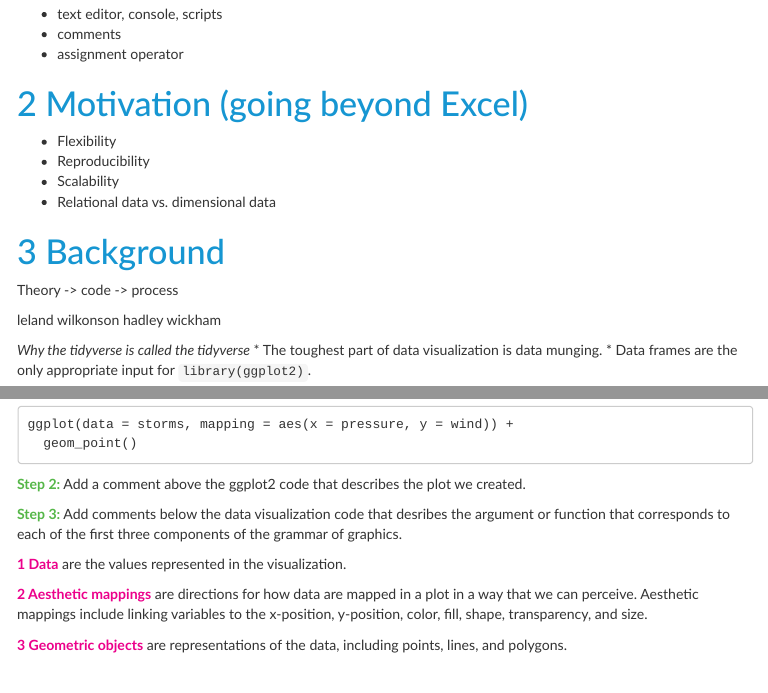
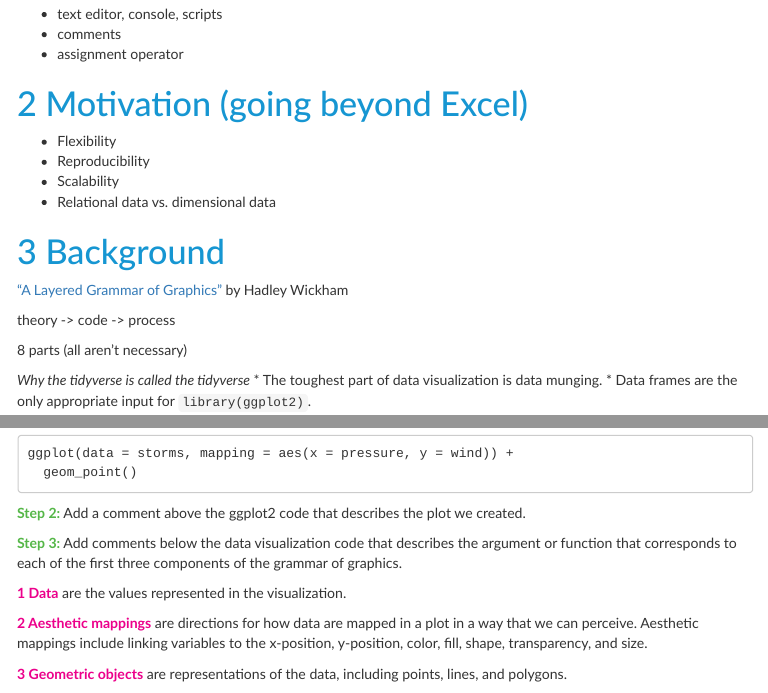
Before and after one commit to UI-Research/urbn101-intro-r, an R Markdown document (lessons/01_lesson.Rmd): the page in a window 1100 px wide, from 200 px down, and a second part further down, joined at a grey line. The pictures show the output file lessons/01_lesson.html that the author committed with the source, opened offline; menus at the side of the page are left out.

Commit message:
Fix typos and add links to readme.

```diff
--- a/lessons/01_lesson.Rmd
+++ b/lessons/01_lesson.Rmd
@@ -35,11 +35,11 @@ output:
 
 # Background
 
-Theory -> code -> process
+["A Layered Grammar of Graphics"](https://vita.had.co.nz/papers/layered-grammar.html) by Hadley Wickham
 
+theory -> code -> process
 
-leland wilkonson
-hadley wickham
+8 parts (all aren't necessary)
 
 *Why the tidyverse is called the tidyverse*
 * The toughest part of data visualization is data munging.
@@ -71,7 +68,7 @@ ggplot(data = storms, mapping = aes(x = pressure, y = wind)) +
 
 <font color="#55b748">**Step 2:**</font> Add a comment above the ggplot2 code that describes the plot we created.
 
-<font color="#55b748">**Step 3:**</font> Add comments below the data visualization code that desribes the argument or function that corresponds to each of the first three components of the grammar of graphics.
+<font color="#55b748">**Step 3:**</font> Add comments below the data visualization code that describes the argument or function that corresponds to each of the first three components of the grammar of graphics.
 
 <font color="#ec008b">**1 Data**</font> are the values represented in the visualization.
 
```
Also changed, not shown: README.md, lessons/01_lesson.html, lessons/01_lesson.Rmd (5 more changed lines).
